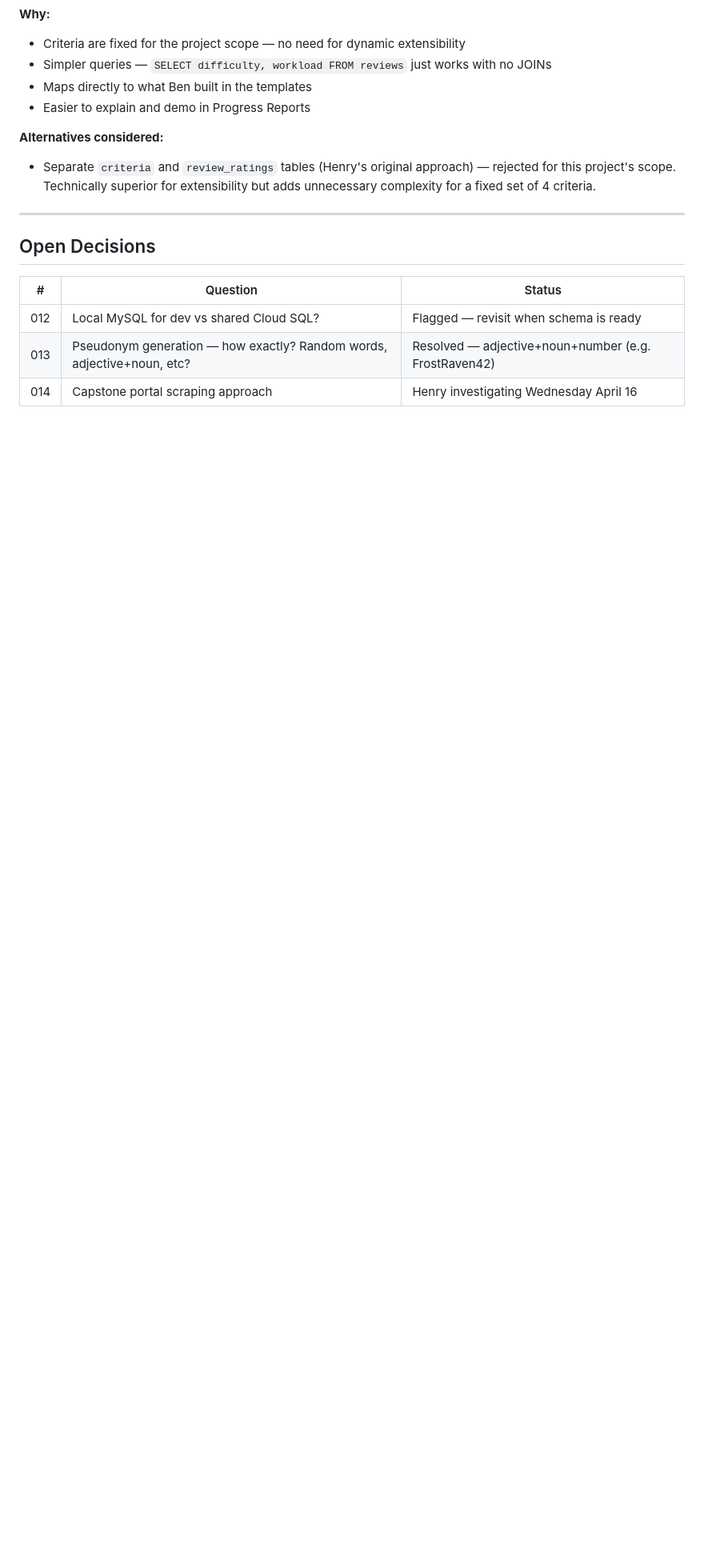
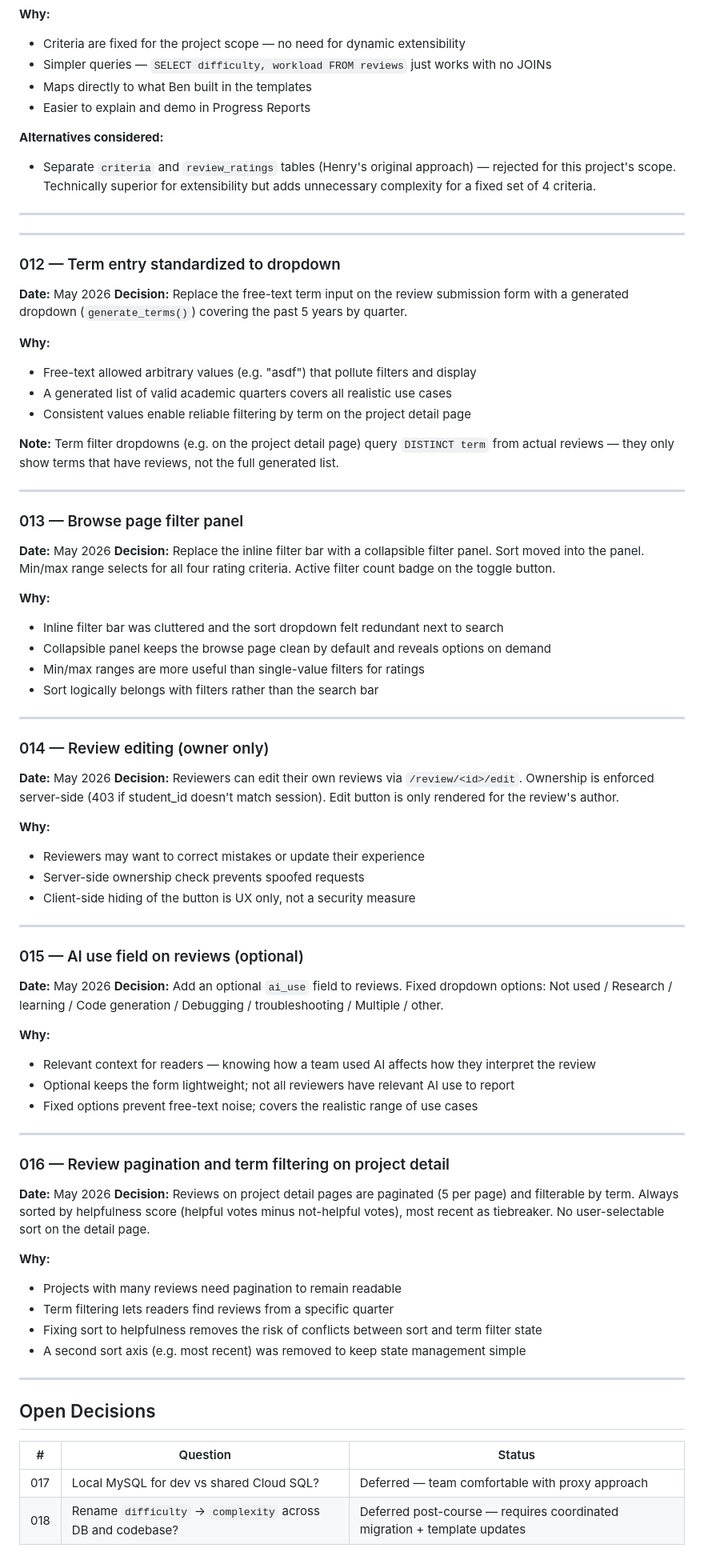
Before and after one commit to caydub/CS-467-Capstone---Project-Experience-Explorer, a Markdown page: docs/DECISIONS.md, the part around one of its changes. Shown at 80% size. GitHub-like rendering; blank space fills up the shorter version.

```diff
--- a/docs/DECISIONS.md
+++ b/docs/DECISIONS.md
@@ -192,10 +192,75 @@ Each entry includes what was decided, why, what alternatives were considered, an
 
 ---
 
+---
+
+### 012 — Term entry standardized to dropdown
+
+**Date:** May 2026
+**Decision:** Replace the free-text term input on the review submission form with a generated dropdown (`generate_terms()`) covering the past 5 years by quarter.
+
+**Why:**
+- Free-text allowed arbitrary values (e.g. "asdf") that pollute filters and display
+- A generated list of valid academic quarters covers all realistic use cases
+- Consistent values enable reliable filtering by term on the project detail page
+
+**Note:** Term filter dropdowns (e.g. on the project detail page) query `DISTINCT term` from actual reviews — they only show terms that have reviews, not the full generated list.
+
+---
+
+### 013 — Browse page filter panel
+
+**Date:** May 2026
+**Decision:** Replace the inline filter bar with a collapsible filter panel. Sort moved into the panel. Min/max range selects for all four rating criteria. Active filter count badge on the toggle button.
+
+**Why:**
+- Inline filter bar was cluttered and the sort dropdown felt redundant next to search
+- Collapsible panel keeps the browse page clean by default and reveals options on demand
+- Min/max ranges are more useful than single-value filters for ratings
+- Sort logically belongs with filters rather than the search bar
+
+---
+
+### 014 — Review editing (owner only)
+
+**Date:** May 2026
+**Decision:** Reviewers can edit their own reviews via `/review/<id>/edit`. Ownership is enforced server-side (403 if student_id doesn't match session). Edit button is only rendered for the review's author.
+
+**Why:**
+- Reviewers may want to correct mistakes or update their experience
+- Server-side ownership check prevents spoofed requests
+- Client-side hiding of the button is UX only, not a security measure
+
+---
+
+### 015 — AI use field on reviews (optional)
+
+**Date:** May 2026
+**Decision:** Add an optional `ai_use` field to reviews. Fixed dropdown options: Not used / Research / learning / Code generation / Debugging / troubleshooting / Multiple / other.
+
+**Why:**
+- Relevant context for readers — knowing how a team used AI affects how they interpret the review
+- Optional keeps the form lightweight; not all reviewers have relevant AI use to report
+- Fixed options prevent free-text noise; covers the realistic range of use cases
+
+---
+
+### 016 — Review pagination and term filtering on project detail
+
+**Date:** May 2026
+**Decision:** Reviews on project detail pages are paginated (5 per page) and filterable by term. Always sorted by helpfulness score (helpful votes minus not-helpful votes), most recent as tiebreaker. No user-selectable sort on the detail page.
+
+**Why:**
+- Projects with many reviews need pagination to remain readable
+- Term filtering lets readers find reviews from a specific quarter
+- Fixing sort to helpfulness removes the risk of conflicts between sort and term filter state
+- A second sort axis (e.g. most recent) was removed to keep state management simple
+
+---
+
 ## Open Decisions
 
 | # | Question | Status |
 |---|----------|--------|
-| 012 | Local MySQL for dev vs shared Cloud SQL? | Flagged — revisit when schema is ready |
-| 013 | Pseudonym generation — how exactly? Random words, adjective+noun, etc? | Resolved — adjective+noun+number (e.g. FrostRaven42) |
-| 014 | Capstone portal scraping approach | Henry investigating Wednesday April 16 |
+| 017 | Local MySQL for dev vs shared Cloud SQL? | Deferred — team comfortable with proxy approach |
+| 018 | Rename `difficulty` → `complexity` across DB and codebase? | Deferred post-course — requires coordinated migration + template updates |
```
Also changed, not shown: other parts of docs/DECISIONS.md (+3 -3 lines), docs/API.md (+56 -25 lines), docs/DATABASE_PLAN.md (+16 -6 lines).
